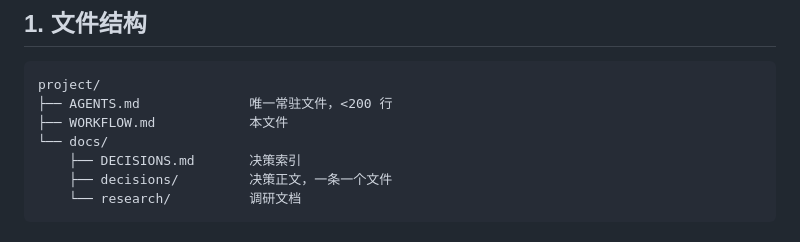
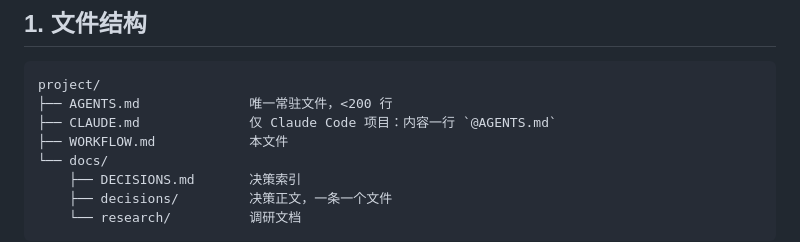
Before and after one commit to RUBisco0211/skills, a Markdown page: spec-template/templates/WORKFLOW.md, the part around the change. Drawn GitHub-style.

````diff
--- a/spec-template/templates/WORKFLOW.md
+++ b/spec-template/templates/WORKFLOW.md
@@ -7,6 +7,7 @@
 ```
 project/
 ├── AGENTS.md              唯一常驻文件，<200 行
+├── CLAUDE.md              仅 Claude Code 项目：内容一行 `@AGENTS.md`
 ├── WORKFLOW.md            本文件
 └── docs/
     ├── DECISIONS.md       决策索引
````
Also changed, not shown: spec-template/SKILL.md (+42 -1 lines).
